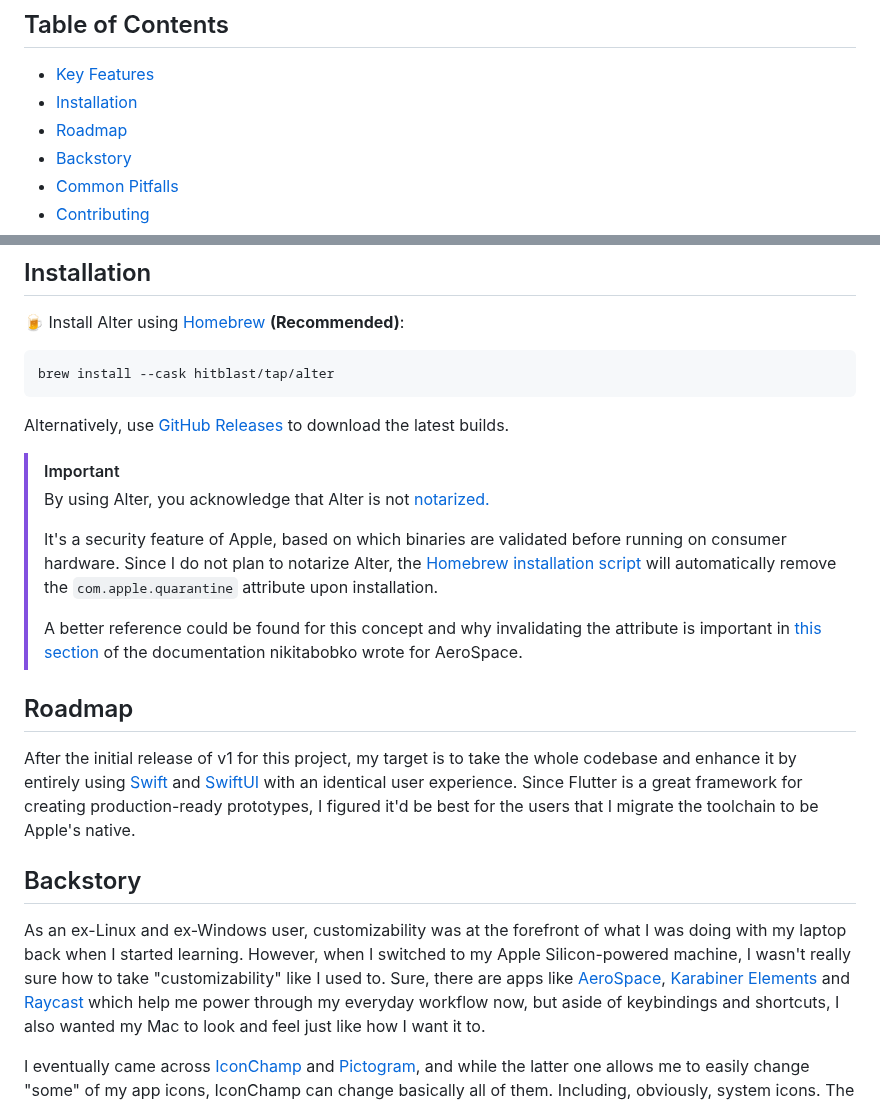
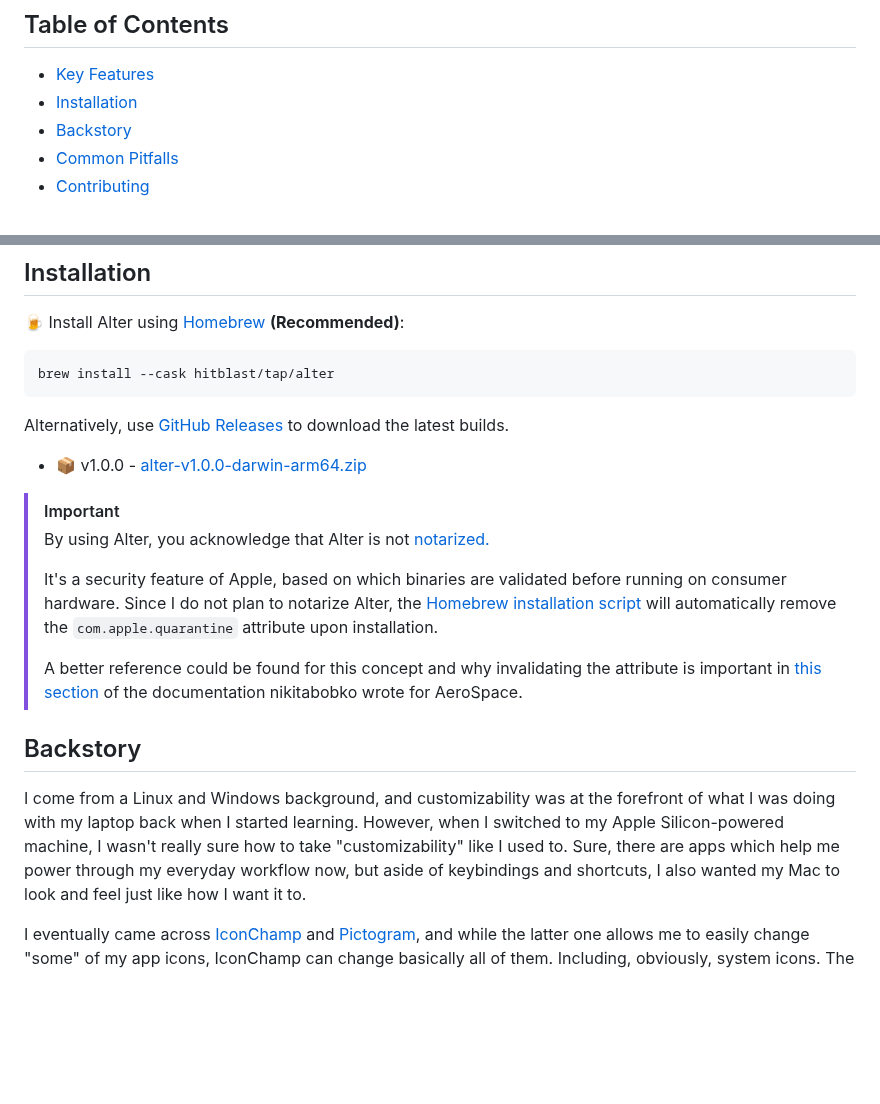
Before and after one commit to hitblast/Alter, a Markdown page: README.md, 2 parts joined by grey strips. Rendered like a GitHub page; blank space fills up the shorter version.

Commit message:
updated markdown

```diff
--- a/README.md
+++ b/README.md
@@ -9,7 +8,6 @@ Alter is a minimal macOS app which can be used to customize your app icons with
 
 - [Key Features](#key-features)
 - [Installation](#installation)
-- [Roadmap](#roadmap)
 - [Backstory](#backstory)
 - [Common Pitfalls](#common-pitfalls)
 - [Contributing](#contributing)
@@ -34,6 +32,8 @@ brew install --cask hitblast/tap/alter
 
 Alternatively, use [GitHub Releases](https://github.com/hitblast/alter/releases) to download the latest builds.
 
+- 📦 v1.0.0 - [alter-v1.0.0-darwin-arm64.zip](https://github.com/hitblast/alter/releases/download/v1.0.0/alter-v1.0.0-darwin-arm64.zip)
+
 > [!IMPORTANT]
 > By using Alter, you acknowledge that Alter is not [notarized.](https://developer.apple.com/documentation/security/notarizing_macos_software_before_distribution)
 >
@@ -41,21 +41,11 @@ Alternatively, use [GitHub Releases](https://github.com/hitblast/alter/releases)
 >
 > A better reference could be found for this concept and why invalidating the attribute is important in [this section](https://developer.apple.com/documentation/security/notarizing_macos_software_before_distribution) of the documentation nikitabobko wrote for AeroSpace.
 
-## Roadmap
-
-After the initial release of v1 for this project, my target is to take the whole codebase
-and enhance it by entirely using [Swift]() and [SwiftUI]() with an identical user experience.
-Since Flutter is a great framework for creating production-ready prototypes, I figured it'd
-be best for the users that I migrate the toolchain to be Apple's native.
-
 ## Backstory
-As an ex-Linux and ex-Windows user, customizability was at the forefront of what
+I come from a Linux and Windows background, and customizability was at the forefront of what
 I was doing with my laptop back when I started learning. However, when I
 switched to my Apple Silicon-powered machine, I wasn't really sure how to take
-"customizability" like I used to. Sure, there are apps like
-[AeroSpace](https://github.com/nikitabobko/AeroSpace), [Karabiner
-Elements](https://karabiner-elements.pqrs.org/) and
-[Raycast](https://www.raycast.com/) which help me power through my everyday
+"customizability" like I used to. Sure, there are apps which help me power through my everyday
 workflow now, but aside of keybindings and shortcuts, I also wanted my Mac to
 look and feel just like how I want it to.
 
```
Also changed, not shown: other parts of README.md (+1 -2 lines).
